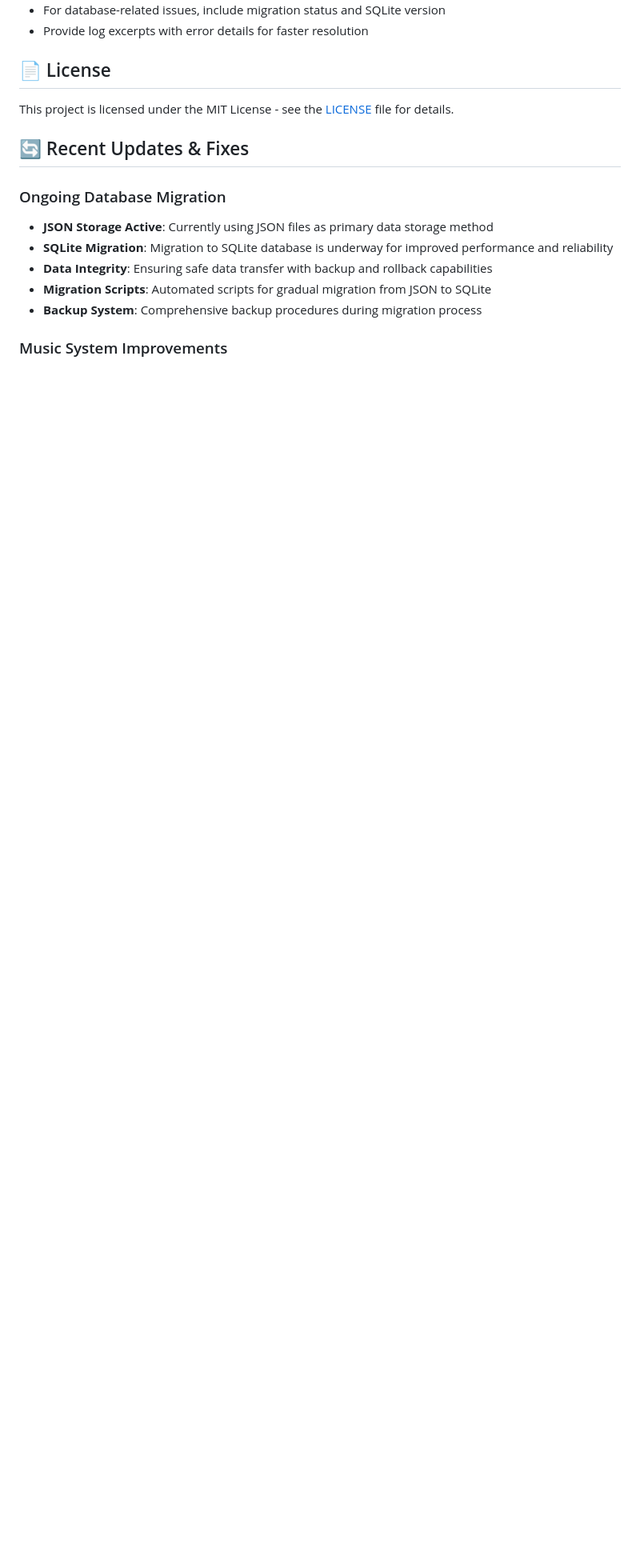
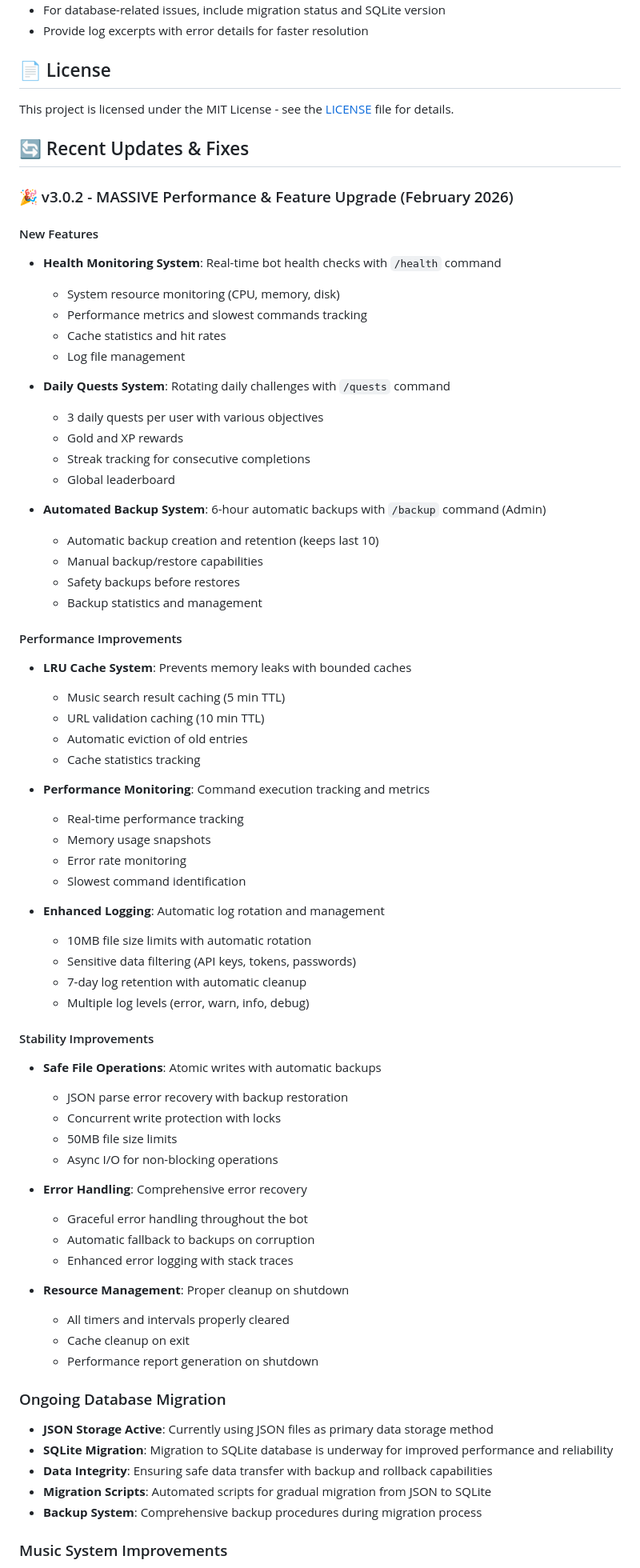
Before and after one commit to hotocoo/DCB, a Markdown page: README.md, the part around one of its changes. Shown at 80% size. Rendered like a GitHub page; blank space fills up the shorter version.

Commit message:
docs: Update README with v3.0.2 improvements and new commands
Co-authored-by: hotocoo <116155820+hotocoo@users.noreply.github.com>

```diff
--- a/README.md
+++ b/README.md
@@ -335,6 +364,63 @@ This project is licensed under the MIT License - see the [LICENSE](LICENSE) file
 
 ## 🔄 Recent Updates & Fixes
 
+### 🎉 v3.0.2 - MASSIVE Performance & Feature Upgrade (February 2026)
+
+#### New Features
+- **Health Monitoring System**: Real-time bot health checks with `/health` command
+  - System resource monitoring (CPU, memory, disk)
+  - Performance metrics and slowest commands tracking
+  - Cache statistics and hit rates
+  - Log file management
+
+- **Daily Quests System**: Rotating daily challenges with `/quests` command
+  - 3 daily quests per user with various objectives
+  - Gold and XP rewards
+  - Streak tracking for consecutive completions
+  - Global leaderboard
+
+- **Automated Backup System**: 6-hour automatic backups with `/backup` command (Admin)
+  - Automatic backup creation and retention (keeps last 10)
+  - Manual backup/restore capabilities
+  - Safety backups before restores
+  - Backup statistics and management
+
+#### Performance Improvements
+- **LRU Cache System**: Prevents memory leaks with bounded caches
+  - Music search result caching (5 min TTL)
+  - URL validation caching (10 min TTL)
+  - Automatic eviction of old entries
+  - Cache statistics tracking
+
+- **Performance Monitoring**: Command execution tracking and metrics
+  - Real-time performance tracking
+  - Memory usage snapshots
+  - Error rate monitoring
+  - Slowest command identification
+
+- **Enhanced Logging**: Automatic log rotation and management
+  - 10MB file size limits with automatic rotation
+  - Sensitive data filtering (API keys, tokens, passwords)
+  - 7-day log retention with automatic cleanup
+  - Multiple log levels (error, warn, info, debug)
+
+#### Stability Improvements
+- **Safe File Operations**: Atomic writes with automatic backups
+  - JSON parse error recovery with backup restoration
+  - Concurrent write protection with locks
+  - 50MB file size limits
+  - Async I/O for non-blocking operations
+
+- **Error Handling**: Comprehensive error recovery
+  - Graceful error handling throughout the bot
+  - Automatic fallback to backups on corruption
+  - Enhanced error logging with stack traces
+
+- **Resource Management**: Proper cleanup on shutdown
+  - All timers and intervals properly cleared
+  - Cache cleanup on exit
+  - Performance report generation on shutdown
+
 ### Ongoing Database Migration
 - **JSON Storage Active**: Currently using JSON files as primary data storage method
 - **SQLite Migration**: Migration to SQLite database is underway for improved performance and reliability
```
Also changed, not shown: other parts of README.md (+30 -1 lines).
